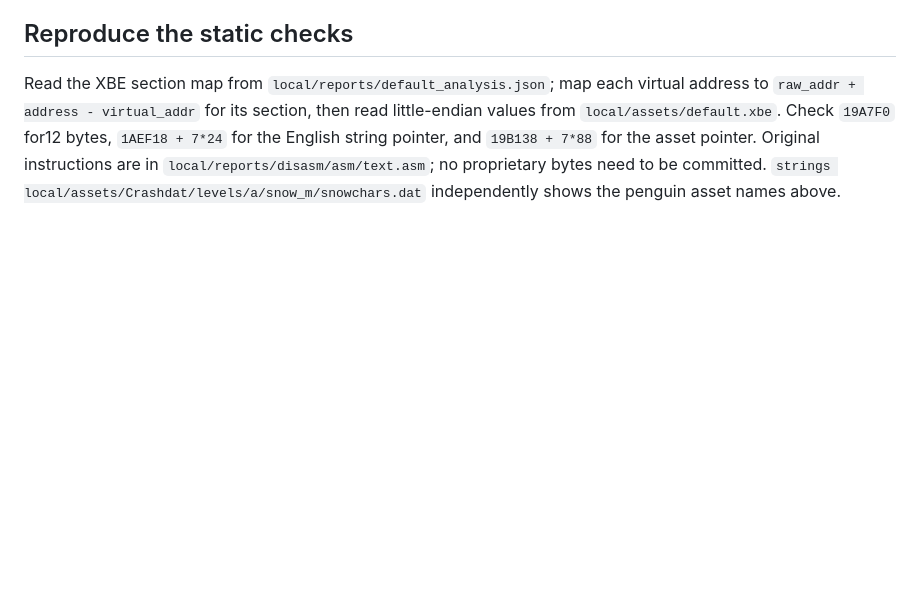
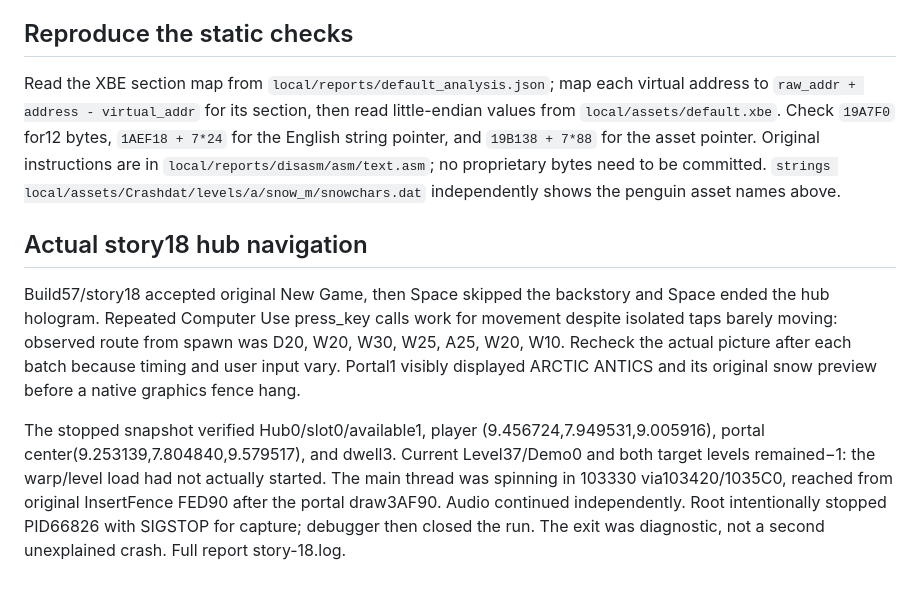
Before and after one commit to pkyanam/WumpaForge, a Markdown page: docs/research/ARCTIC-ANTICS-ENTRY.md, the part around the change. GitHub-like rendering; blank space fills up the shorter version.

Commit message:
Record Arctic Antics portal navigation and original fence hang

```diff
--- a/docs/research/ARCTIC-ANTICS-ENTRY.md
+++ b/docs/research/ARCTIC-ANTICS-ENTRY.md
@@ -118,3 +118,21 @@ the asset pointer. Original instructions are in
 `local/reports/disasm/asm/text.asm`; no proprietary bytes need to be committed.
 `strings local/assets/Crashdat/levels/a/snow_m/snowchars.dat` independently
 shows the penguin asset names above.
+
+## Actual story18 hub navigation
+
+Build57/story18 accepted original New Game, then Space skipped the backstory
+and Space ended the hub hologram. Repeated Computer Use press_key calls work
+for movement despite isolated taps barely moving: observed route from spawn
+was D20, W20, W30, W25, A25, W20, W10. Recheck the actual picture after each
+batch because timing and user input vary. Portal1 visibly displayed ARCTIC
+ANTICS and its original snow preview before a native graphics fence hang.
+
+The stopped snapshot verified Hub0/slot0/available1, player
+(9.456724,7.949531,9.005916), portal center(9.253139,7.804840,9.579517),
+and dwell3. Current Level37/Demo0 and both target levels remained−1: the
+warp/level load had not actually started. The main thread was spinning in
+103330 via103420/1035C0, reached from original InsertFence FED90 after the
+portal draw3AF90. Audio continued independently. Root intentionally stopped
+PID66826 with SIGSTOP for capture; debugger then closed the run. The exit
+was diagnostic, not a second unexplained crash. Full report story-18.log.
```
Also changed, not shown: docs/STATUS.md (+18 -16 lines).
